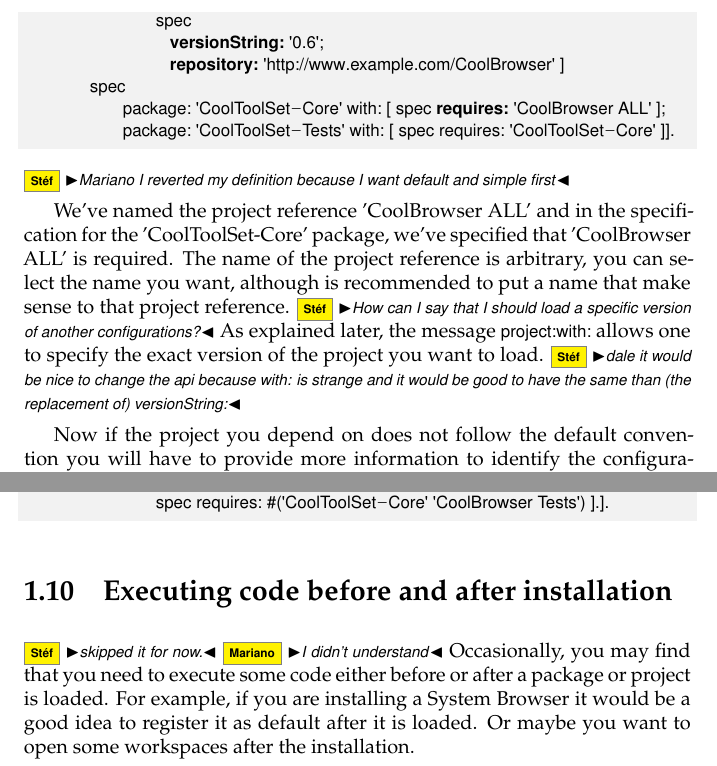
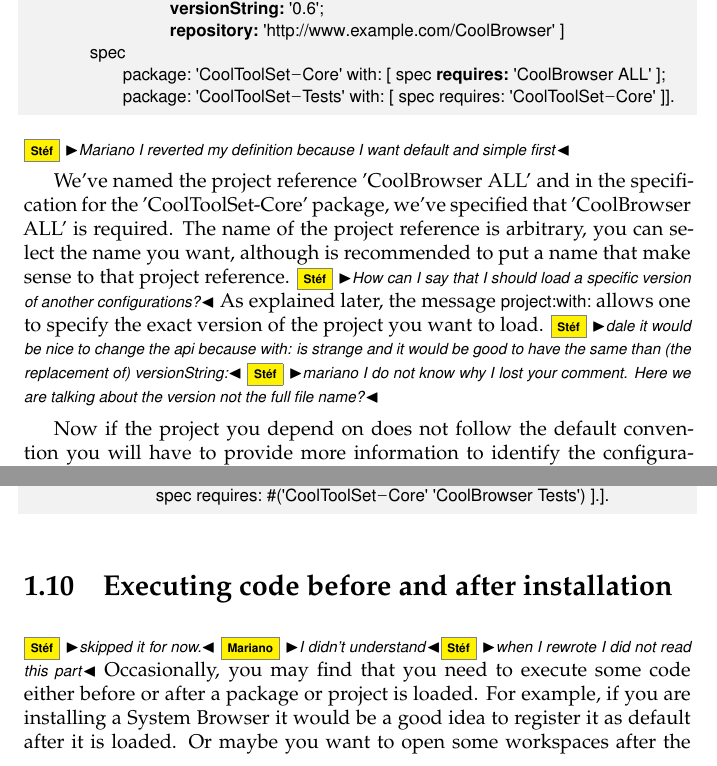
Before and after one commit to SquareBracketAssociates/DeepIntoPharo, a LaTeX book (Metacello/Metacello.tex): two parts of pages 18 and 23 of 47 before the commit and two parts of pages 18 and 23 of 48 after it, joined at a grey line, cut at the place of the change. Compiled offline with pdfLaTeX.

Commit message:
fixing what I can.

```diff
--- a/Metacello/Metacello.tex
+++ b/Metacello/Metacello.tex
@@ -633,7 +633,7 @@ ConfigurationOfCoolToolSet >>baseline01: spec
 We've named the project reference 'CoolBrowser ALL' and in the specification for the 'CoolToolSet-Core' package, we've specified that 'CoolBrowser ALL' is required. The name of the project reference is arbitrary, you can select the name you want, although is recommended to put a name that make sense to that project reference.
 \sd{How can I say that I should load a specific version of another configurations?}
 As explained later, the message \ct{project:with:} allows one to specify the exact version of the project you want to load.
-\sd{dale it would be nice to change the api because with: is strange and it would be good to have the same than (the replacement of) versionString:}
+\sd{dale it would be nice to change the api because with: is strange and it would be good to have the same than (the replacement of) versionString:} \sd{mariano I do not know why I lost your comment. Here we are talking about the version not the full file name?}
 
 
 Now if the project you depend on does not follow the default convention you will have to provide more information to identify the configuration. Let's also assume  that the class \ct{ConfigurationOfCoolBrowser} is stored in a Monticello package called \ct{CoolBrowser-Metacello} instead of the recommended \ct{ConfigurationOfCoolBrowser}. This will help us to understand the role of each parameter.
@@ -850,7 +850,7 @@ ConfigurationOfCoolToolSet >>baseline02: spec
 
 \section{Executing code before and after installation}
 \sd{skipped it for now.}
-\mmp{I didn't understand}
+\mmp{I didn't understand}\sd{when I rewrote I did not read this part}
 Occasionally, you may find that you need to execute some code either before or after a package or project is loaded. For example, if you are installing a System Browser it would be a good idea to register it as default after it is loaded. Or maybe you want to open some workspaces after the installation.
 
 Metacello provides this feature by means of the messages \ct{preLoadDoIt:} and \ct{postLoadDoIt:}.  The arguments to these messages are selectors of methods defined on the configuration class as shown below. For the moment, these pre- and post-scripts can be defined for a single package or for an entire project.
```
Also changed, not shown: Metacello/Metacello.pdf, Metacello/Metacello.tex (4 more changed lines).
